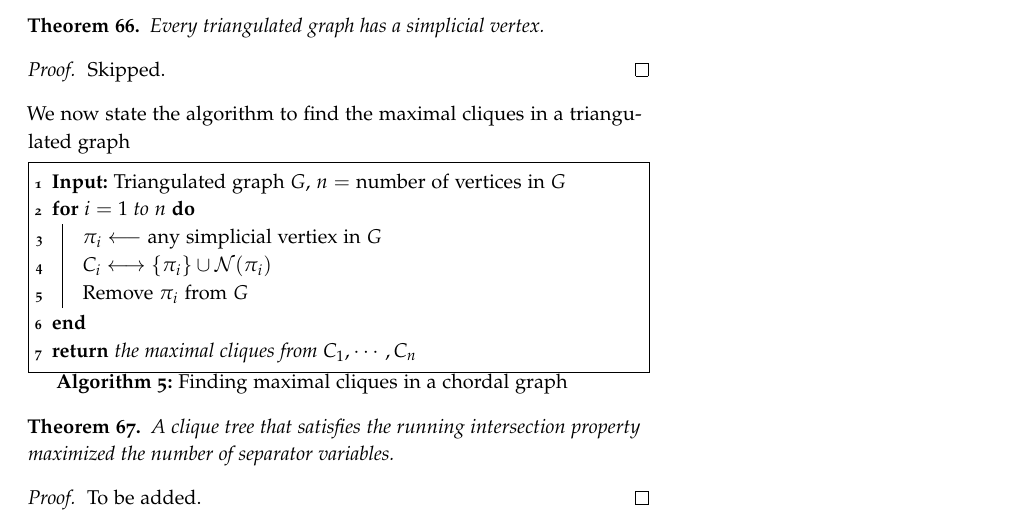
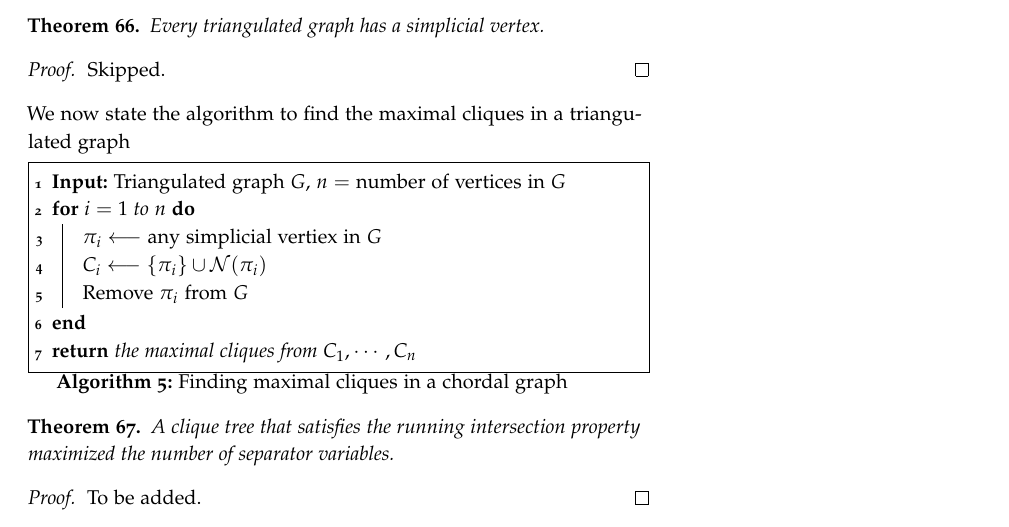
Before and after one commit to EeshaanJain/Advanced-Machine-Learning, a LaTeX document (0-main.tex, which reads 4-inference-queries.tex): part of page 29 of 44, cut so that both start at the same text. Compiled offline with pdfLaTeX.

Commit message:
Fixed typo in Algorithm

```diff
--- a/4-inference-queries.tex
+++ b/4-inference-queries.tex
@@ -626,7 +626,7 @@ We now state the algorithm to find the maximal cliques in a triangulated graph \
 	\textbf{Input:} Triangulated graph $G$, $n=$ number of vertices in $G$\;
 	\For{$i=1$ to $n$}{
 		$\pi_i \longleftarrow$ any simplicial vertiex in $G$\;
-		$C_i \longleftrightarrow \{\pi_i\} \cup \mathcal{N}(\pi_i)$\;
+		$C_i \longleftarrow \{\pi_i\} \cup \mathcal{N}(\pi_i)$\;
 		Remove $\pi_i$ from $G$\;
 	}
 	\Return{the maximal cliques from $C_1, \cdots, C_n$}
```
Also changed, not shown: 0-main.pdf.
